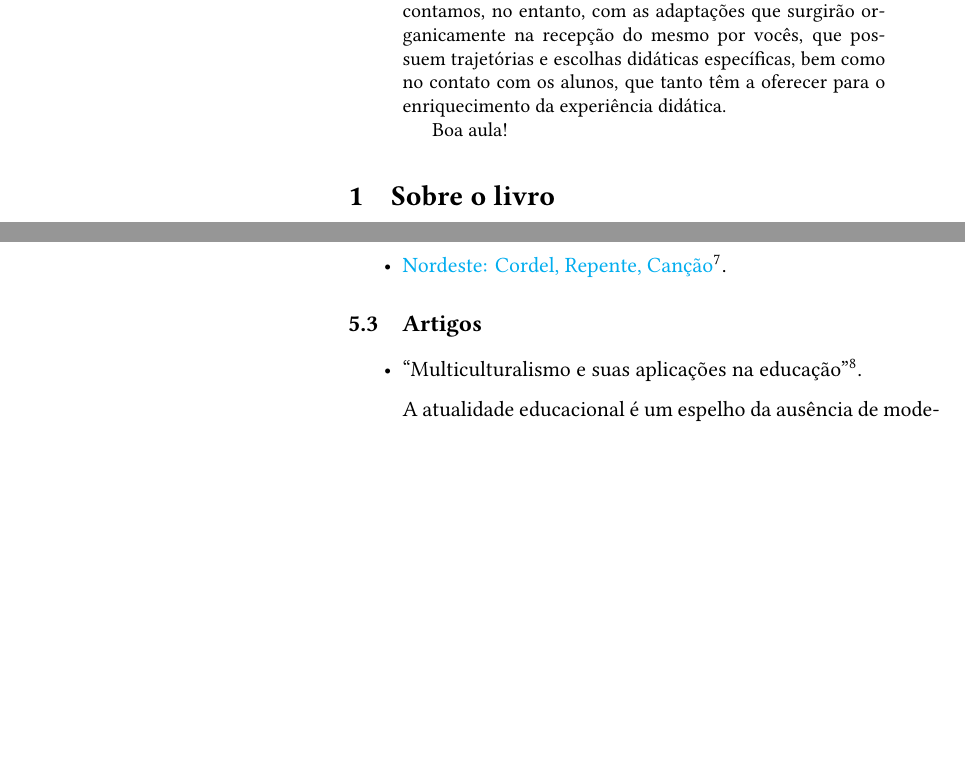
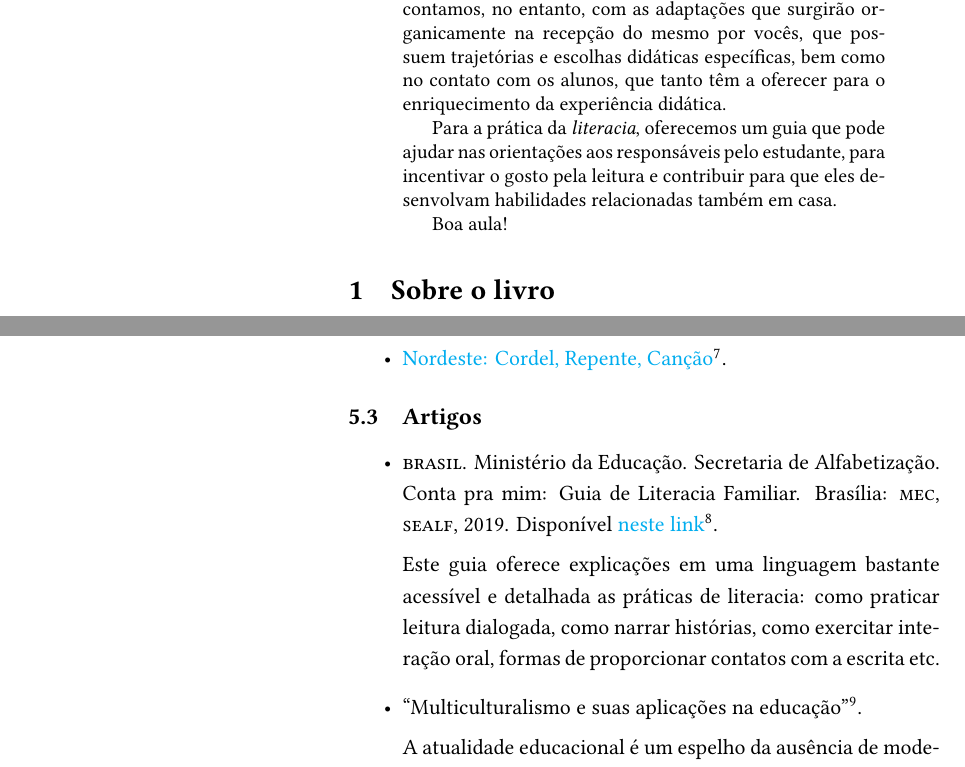
Before and after one commit to hedra-editora/pnld2023_fundamentalum, a LaTeX paper (_MP/PNLD2023-003-MP.tex): two parts of pages 4 and 18 of 19 before the commit and two parts of pages 4 and 19 of 20 after it, joined at a grey line, cut so that both start at the same text, the shorter picture padded with empty space. Compiled offline with LuaLaTeX.

Commit message:
003: ainda trabalhando nas diligências

```diff
--- a/_MP/PNLD2023-003-MP.tex
+++ b/_MP/PNLD2023-003-MP.tex
@@ -68,6 +67,8 @@ para seu trabalho em sala de aula. Já contamos, no entanto, com as adaptações
 que surgirão organicamente na recepção do mesmo por vocês, que possuem
 trajetórias e escolhas didáticas específicas, bem como no contato com os
 alunos, que tanto têm a oferecer para o enriquecimento da experiência didática.
+
+Para a prática da \textit{literacia}, oferecemos um guia que pode ajudar nas orientações aos responsáveis pelo estudante, para incentivar o gosto pela leitura e contribuir para que eles desenvolvam habilidades relacionadas também em casa.
 
 Boa aula!
 \end{abstract}
@@ -496,6 +495,11 @@ da última batalha de Lampião.
 \subsection{Artigos}
 
 \begin{itemize}
+\item \textsc{brasil}. Ministério da Educação. Secretaria de Alfabetização. Conta pra mim: Guia de Literacia Familiar.
+Brasília: \textsc{mec, sealf}, 2019. Disponível \href{http://alfabetizacao.mec.gov.br/images/conta-pra-mim/conta-pra-mim-literacia.pdf}{neste link}.
+
+Este guia oferece explicações em uma linguagem bastante acessível e detalhada as práticas de literacia: como praticar leitura dialogada, como narrar histórias, como exercitar interação oral, formas de proporcionar contatos com a escrita etc.
+
 \item \href{educacaopublica.cecierj.edu.br/artigos/19/1/multiculturalismo-e-suas-implicaes-na-educao}{``Multiculturalismo e suas aplicações na educação''}.
 
 	A atualidade educacional é um espelho da ausência de modelos, de referenciais que antes balizavam a sociedade brasileira. Em educação, vivenciar o multiculturalismo e a inserção das tecnologias vem se transformando em desafio à prática pedagógica. O currículo escolar representa um grande esforço para trabalhar com a diversidade cultural, a mensagem gerada pela indústria cultural e a aquisição de conhecimentos e informações. Este texto apresenta uma problematização relacionada à temática do currículo escolar a partir do recorte cultural e social.
```
Also changed, not shown: _MP/PNLD2023-003-MP.pdf, _MP/PNLD2023-003-MP.tex (41 more changed lines).
